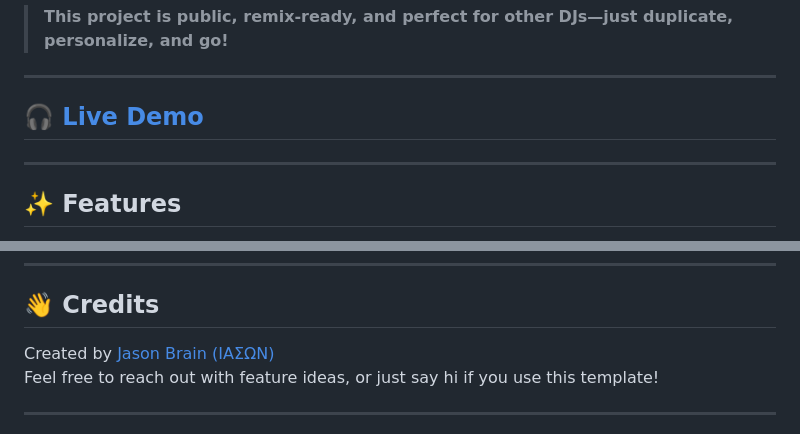
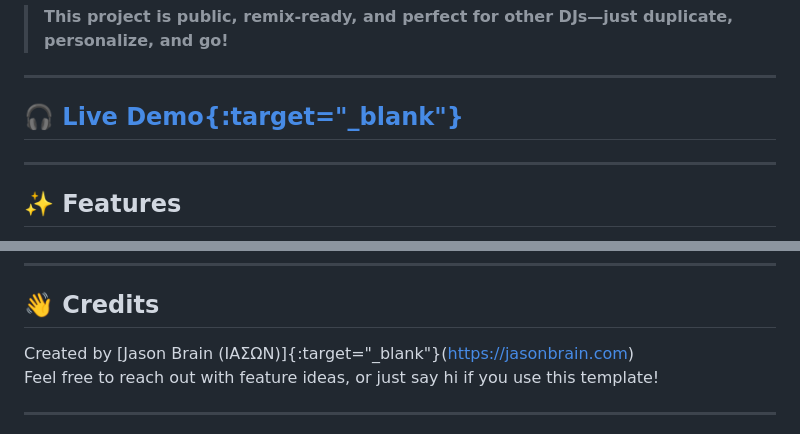
Before and after one commit to jasonbra1n/Wedding-DJ, a Markdown page: README.md, 2 parts joined by grey strips. Rendered like a GitHub page.

```diff
--- a/README.md
+++ b/README.md
@@ -7,7 +7,7 @@ Originally created for **DJ Jason Brain (ΙΑΣΩΝ)**, serving Haliburton, Mind
 
 ---
 
-## <a href="https://weddingdj.jasonbrain.com/" target="_blank">🎧 Live Demo</a>
+## <a href="https://weddingdj.jasonbrain.com/" target="_blank">🎧 Live Demo{:target="_blank"}</a>
 
 ---
 
@@ -89,7 +89,7 @@ Attribution appreciated but not required.
 
 ## 👋 Credits
 
-Created by [Jason Brain (ΙΑΣΩΝ)](https://jasonbrain.com)
+Created by [Jason Brain (ΙΑΣΩΝ)]{:target="_blank"}(https://jasonbrain.com)
 Feel free to reach out with feature ideas, or just say hi if you use this template!
 
 ---
```
